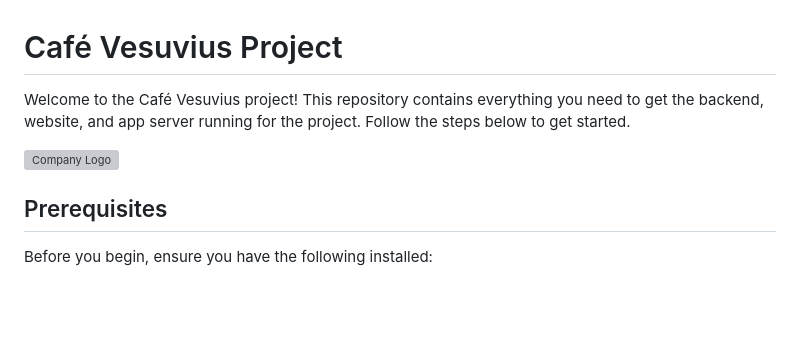
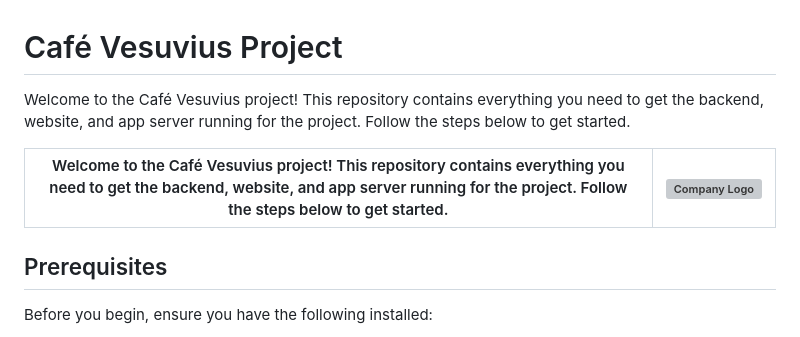
Before and after one commit to HF-SDE/HF3-Team1-Cafe-Vesuvius, a Markdown page: README.md, the part around the change. Drawn GitHub-style; blank space fills up the shorter version; grey boxes are pictures that could not be loaded.

Commit message:
Align logo nr 2

```diff
--- a/README.md
+++ b/README.md
@@ -1,11 +1,9 @@
 # Café Vesuvius Project
 
-<div style="display: flex; align-items: center; justify-content: space-between;">
-  <p>
-    Welcome to the Café Vesuvius project! This repository contains everything you need to get the backend, website, and app server running for the project. Follow the steps below to get started.
-  </p>
-  <img src="/.github/image/CaféVesuviusLogo.svg" alt="Company Logo" title="Company Logo" width="200px" />
-</div>
+Welcome to the Café Vesuvius project! This repository contains everything you need to get the backend, website, and app server running for the project. Follow the steps below to get started.
+
+| Welcome to the Café Vesuvius project! This repository contains everything you need to get the backend, website, and app server running for the project. Follow the steps below to get started. | <img src="/.github/image/CaféVesuviusLogo.svg" alt="Company Logo" title="Company Logo" width="200px" /> |
+| ---------------------------------------------------------------------------------------------------------------------------------------------------------------------------------------------- | ------------------------------------------------------------------------------------------------------- |
 
 ## Prerequisites
 
```
